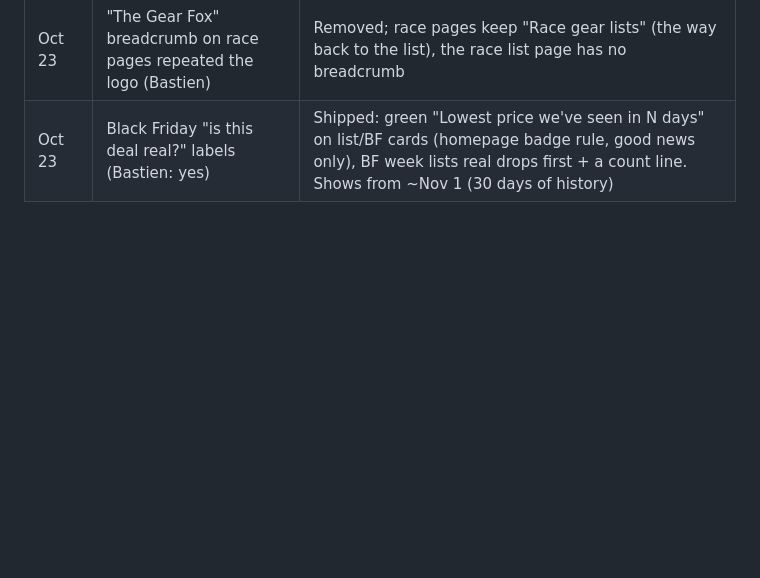
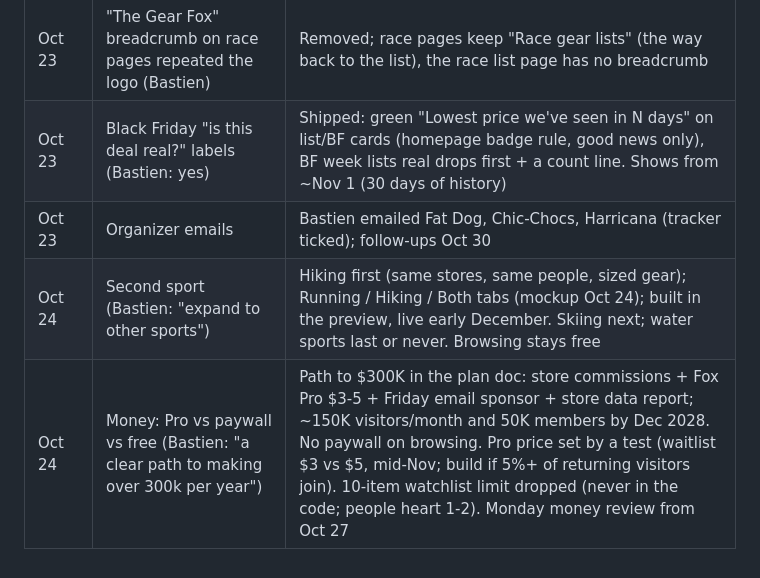
Before and after one commit to Upnorth89/Running-Discount, a Markdown page: docs/decisions.md, the part around the change. Drawn GitHub-style; blank space fills up the shorter version.

Commit message:
Decisions: hiking as second sport, Path to $300K, organizer emails sent
Co-Authored-By: Claude Opus 5.5 <noreply@anthropic.com>
Claude-Session: https://claude.ai/code/session_01RUChGi3w44GsN1T5Lpq1Zn

```diff
--- a/docs/decisions.md
+++ b/docs/decisions.md
@@ -95,3 +95,6 @@ Newest first. "Revisit" says when (or what would make us) look again.
 | Oct 23 | Race organizer outreach | Bastien emailed Sinister Sports (SOO 200 / Divide 200). Waiting on reply; a link from their gear page = our first backlink |
 | Oct 23 | "The Gear Fox" breadcrumb on race pages repeated the logo (Bastien) | Removed; race pages keep "Race gear lists" (the way back to the list), the race list page has no breadcrumb |
 | Oct 23 | Black Friday "is this deal real?" labels (Bastien: yes) | Shipped: green "Lowest price we've seen in N days" on list/BF cards (homepage badge rule, good news only), BF week lists real drops first + a count line. Shows from ~Nov 1 (30 days of history) |
+| Oct 23 | Organizer emails | Bastien emailed Fat Dog, Chic-Chocs, Harricana (tracker ticked); follow-ups Oct 30 |
+| Oct 24 | Second sport (Bastien: "expand to other sports") | Hiking first (same stores, same people, sized gear); Running / Hiking / Both tabs (mockup Oct 24); built in the preview, live early December. Skiing next; water sports last or never. Browsing stays free |
+| Oct 24 | Money: Pro vs paywall vs free (Bastien: "a clear path to making over 300k per year") | Path to $300K in the plan doc: store commissions + Fox Pro $3-5 + Friday email sponsor + store data report; ~150K visitors/month and 50K members by Dec 2028. No paywall on browsing. Pro price set by a test (waitlist $3 vs $5, mid-Nov; build if 5%+ of returning visitors join). 10-item watchlist limit dropped (never in the code; people heart 1-2). Monday money review from Oct 27 |
```
